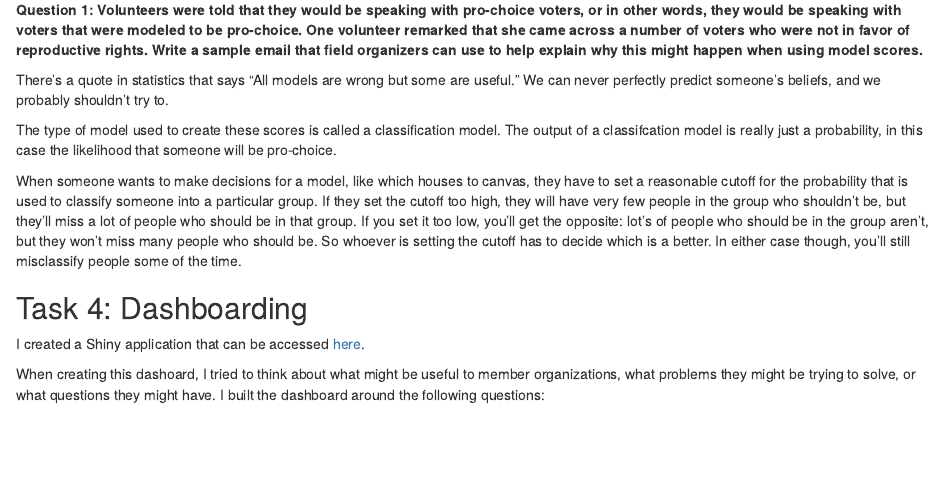
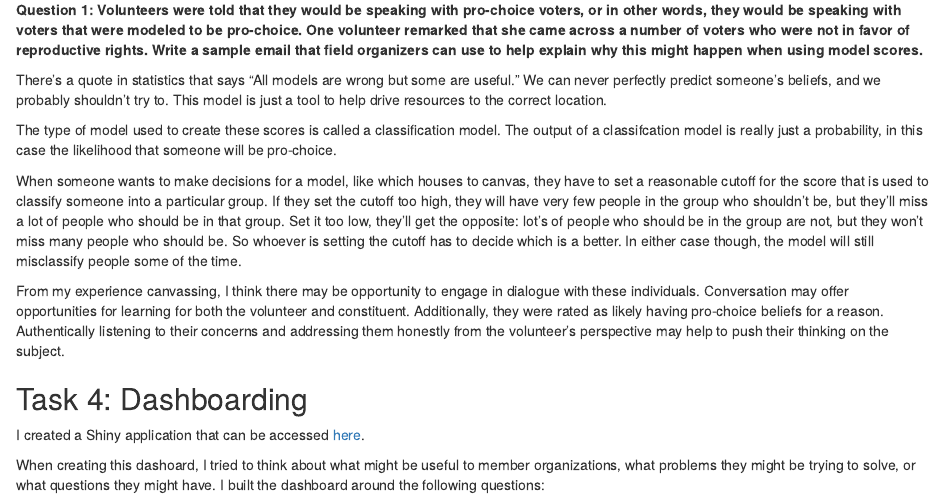
Before and after one commit to jtcies/tmc-task, an R Markdown document (tmc-task.Rmd): the page in a window 1100 px wide, from 1820 px down. Rendered offline with R 4.5, knitr and Pandoc, with nearby package versions; some code elsewhere in the file could not run offline.

Commit message:
content to email

```diff
--- a/tmc-task.Rmd
+++ b/tmc-task.Rmd
@@ -228,11 +228,13 @@ AND voteshare.forecastdate = '2018-11-06'
 
 **Question 1: Volunteers were told that they would be speaking with pro-choice voters, or in other words, they would be speaking with voters that were modeled to be pro-choice. One volunteer remarked that she came across a number of voters who were not in favor of reproductive rights. Write a sample email that field organizers can use to help explain why this might happen when using model scores.**
 
-There's a quote in statistics that says "All models are wrong but some are useful." We can never perfectly predict someone's beliefs, and we probably shouldn't try to.
+There's a quote in statistics that says "All models are wrong but some are useful." We can never perfectly predict someone's beliefs, and we probably shouldn't try to. This model is just a tool to help drive resources to the correct location.
 
 The type of model used to create these scores is called a classification model. The output of a classifcation model is really just a probability, in this case the likelihood that someone will be pro-choice.
 
-When someone wants to make decisions for a model, like which houses to canvas, they have to set a reasonable cutoff for the probability that is used to classify someone into a particular group. If they set the cutoff too high, they will have very few people in the group who shouldn't be, but they'll miss a lot of people who should be in that group. If you set it too low, you'll get the opposite: lot's of people who should be in the group aren't, but they won't miss many people who should be. So whoever is setting the cutoff has to decide which is a better. In either case though, you'll still misclassify people some of the time.
+When someone wants to make decisions for a model, like which houses to canvas, they have to set a reasonable cutoff for the score that is used to classify someone into a particular group. If they set the cutoff too high, they will have very few people in the group who shouldn't be, but they'll miss a lot of people who should be in that group. Set it too low, they'll get the opposite: lot's of people who should be in the group are not, but they won't miss many people who should be. So whoever is setting the cutoff has to decide which is a better. In either case though, the model will still misclassify people some of the time.
+
+From my experience canvassing, I think there may be opportunity to engage in dialogue with these individuals. Conversation may offer opportunities for learning for both the volunteer and constituent. Additionally, they were rated as likely having pro-choice beliefs for a reason. Authentically listening to their concerns and addressing them honestly from the volunteer's perspective may help to push their thinking on the subject.
 
 ## Task 4: Dashboarding
 
```
